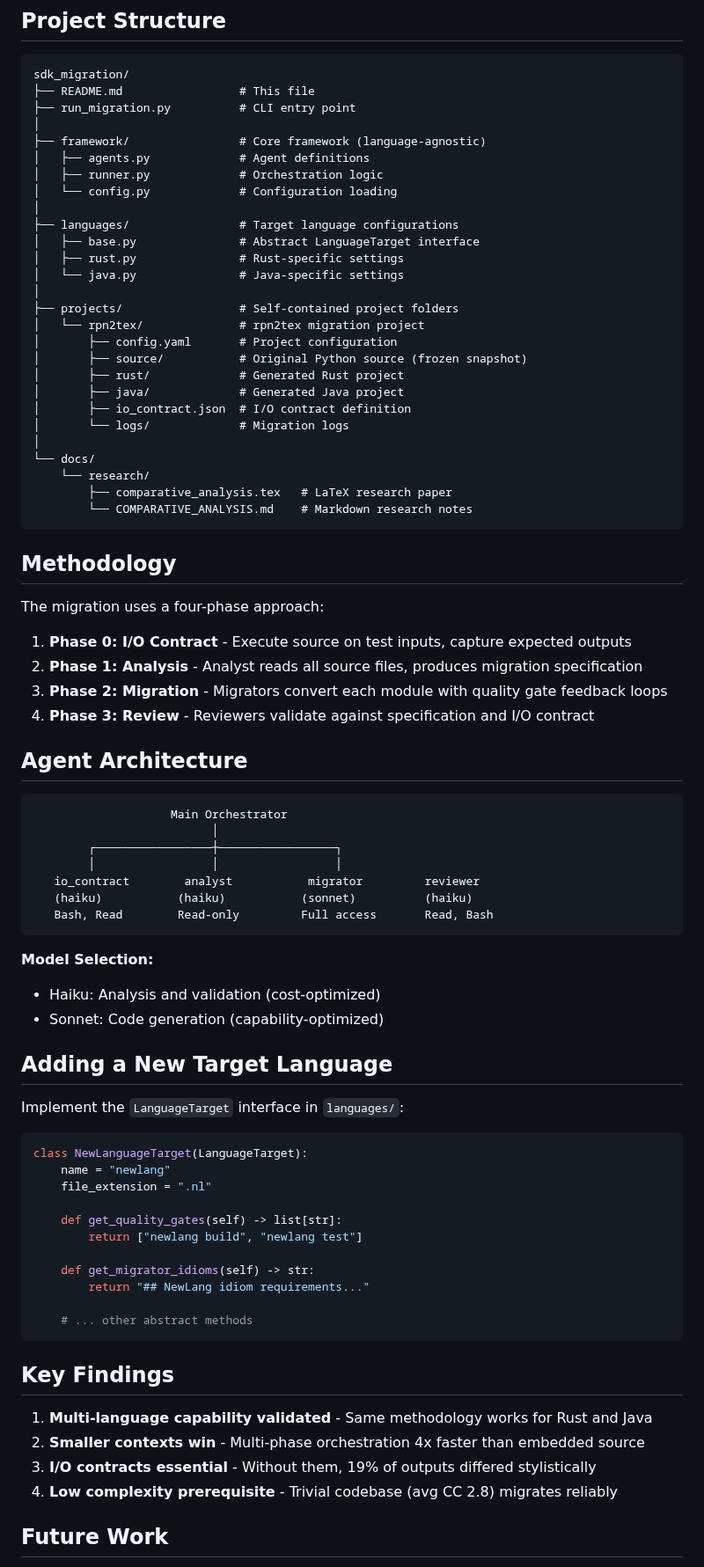
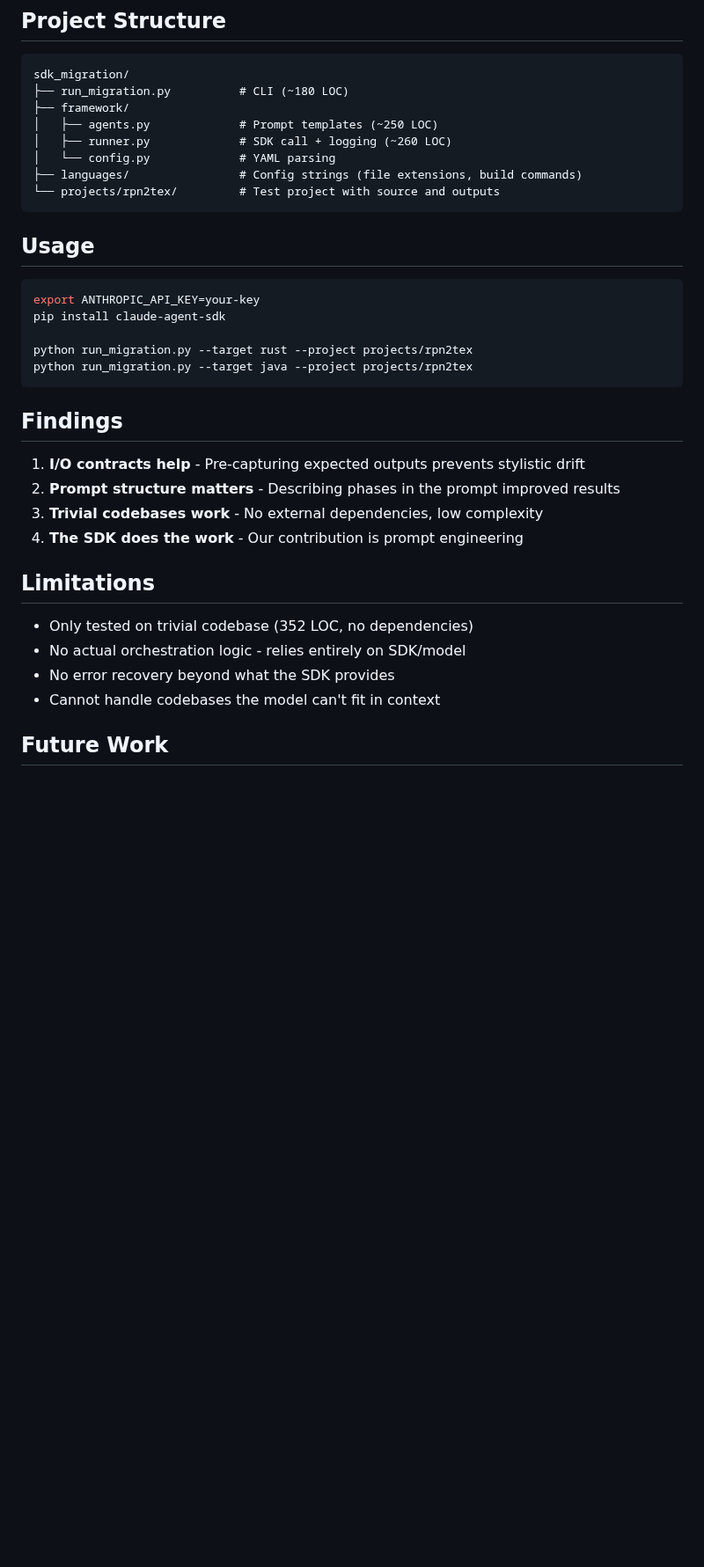
Before and after one commit to jmf-pobox/llm-migration-research, a Markdown page: sdk_migration/README.md, the part around one of its changes. Shown at 88% size. Drawn GitHub-style; blank space fills up the shorter version.

````diff
--- a/sdk_migration/README.md
+++ b/sdk_migration/README.md
@@ -53,83 +70,38 @@ python run_migration.py --target rust --project projects/rpn2tex --dry-run
 
 ```
 sdk_migration/
-├── README.md                 # This file
-├── run_migration.py          # CLI entry point
-│
-├── framework/                # Core framework (language-agnostic)
-│   ├── agents.py             # Agent definitions
-│   ├── runner.py             # Orchestration logic
-│   └── config.py             # Configuration loading
-│
-├── languages/                # Target language configurations
-│   ├── base.py               # Abstract LanguageTarget interface
-│   ├── rust.py               # Rust-specific settings
-│   └── java.py               # Java-specific settings
-│
-├── projects/                 # Self-contained project folders
-│   └── rpn2tex/              # rpn2tex migration project
-│       ├── config.yaml       # Project configuration
-│       ├── source/           # Original Python source (frozen snapshot)
-│       ├── rust/             # Generated Rust project
-│       ├── java/             # Generated Java project
-│       ├── io_contract.json  # I/O contract definition
-│       └── logs/             # Migration logs
-│
-└── docs/
-    └── research/
-        ├── comparative_analysis.tex   # LaTeX research paper
-        └── COMPARATIVE_ANALYSIS.md    # Markdown research notes
+├── run_migration.py          # CLI (~180 LOC)
+├── framework/
+│   ├── agents.py             # Prompt templates (~250 LOC)
+│   ├── runner.py             # SDK call + logging (~260 LOC)
+│   └── config.py             # YAML parsing
+├── languages/                # Config strings (file extensions, build commands)
+└── projects/rpn2tex/         # Test project with source and outputs
 ```
 
-## Methodology
+## Usage
 
-The migration uses a four-phase approach:
+```bash
+export ANTHROPIC_API_KEY=your-key
+pip install claude-agent-sdk
 
-1. **Phase 0: I/O Contract** - Execute source on test inputs, capture expected outputs
-2. **Phase 1: Analysis** - Analyst reads all source files, produces migration specification
-3. **Phase 2: Migration** - Migrators convert each module with quality gate feedback loops
-4. **Phase 3: Review** - Reviewers validate against specification and I/O contract
-
-## Agent Architecture
-
-```
-                    Main Orchestrator
-                          │
-        ┌─────────────────┼─────────────────┐
-        │                 │                 │
-   io_contract        analyst           migrator         reviewer
-   (haiku)           (haiku)           (sonnet)          (haiku)
-   Bash, Read        Read-only         Full access       Read, Bash
+python run_migration.py --target rust --project projects/rpn2tex
+python run_migration.py --target java --project projects/rpn2tex
 ```
 
-**Model Selection:**
-- Haiku: Analysis and validation (cost-optimized)
-- Sonnet: Code generation (capability-optimized)
+## Findings
 
-## Adding a New Target Language
+1. **I/O contracts help** - Pre-capturing expected outputs prevents stylistic drift
+2. **Prompt structure matters** - Describing phases in the prompt improved results
+3. **Trivial codebases work** - No external dependencies, low complexity
+4. **The SDK does the work** - Our contribution is prompt engineering
 
-Implement the `LanguageTarget` interface in `languages/`:
+## Limitations
 
-```python
-class NewLanguageTarget(LanguageTarget):
-    name = "newlang"
-    file_extension = ".nl"
-
-    def get_quality_gates(self) -> list[str]:
-        return ["newlang build", "newlang test"]
-
-    def get_migrator_idioms(self) -> str:
-        return "## NewLang idiom requirements..."
-
-    # ... other abstract methods
-```
-
-## Key Findings
-
-1. **Multi-language capability validated** - Same methodology works for Rust and Java
-2. **Smaller contexts win** - Multi-phase orchestration 4x faster than embedded source
-3. **I/O contracts essential** - Without them, 19% of outputs differed stylistically
-4. **Low complexity prerequisite** - Trivial codebase (avg CC 2.8) migrates reliably
+- Only tested on trivial codebase (352 LOC, no dependencies)
+- No actual orchestration logic - relies entirely on SDK/model
+- No error recovery beyond what the SDK provides
+- Cannot handle codebases the model can't fit in context
 
 ## Future Work
 
````
Also changed, not shown: other parts of sdk_migration/README.md (+44 -33 lines), 2 other files.
